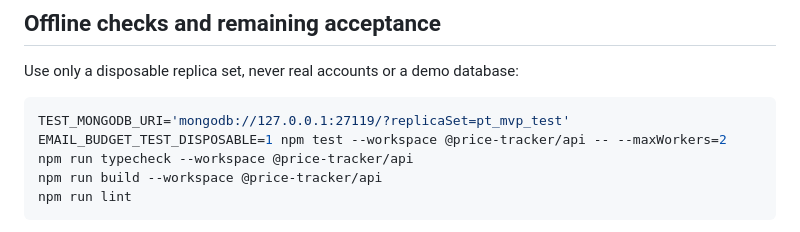
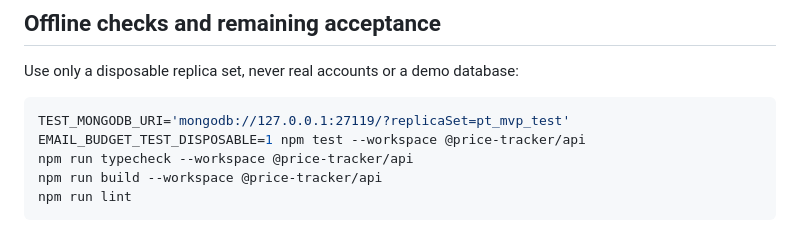
Before and after one commit to aluciencozy/price-tracker, a Markdown page: docs/backend-runtime.md, the part around the change. Drawn GitHub-style.

Commit message:
docs: fix API test command example

````diff
--- a/docs/backend-runtime.md
+++ b/docs/backend-runtime.md
@@ -148,7 +148,7 @@ monitoring still require the infrastructure owner's approved deployment plan.
 Use only a disposable replica set, never real accounts or a demo database:
 
 ```sh
-TEST_MONGODB_URI='mongodb://127.0.0.1:27119/?replicaSet=pt_mvp_test' EMAIL_BUDGET_TEST_DISPOSABLE=1 npm test --workspace @price-tracker/api -- --maxWorkers=2
+TEST_MONGODB_URI='mongodb://127.0.0.1:27119/?replicaSet=pt_mvp_test' EMAIL_BUDGET_TEST_DISPOSABLE=1 npm test --workspace @price-tracker/api
 npm run typecheck --workspace @price-tracker/api
 npm run build --workspace @price-tracker/api
 npm run lint
````
